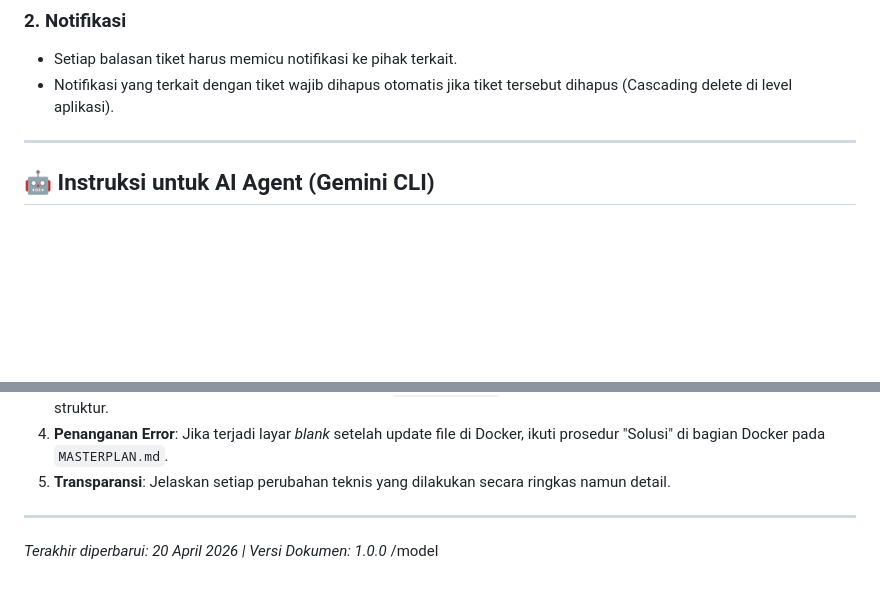
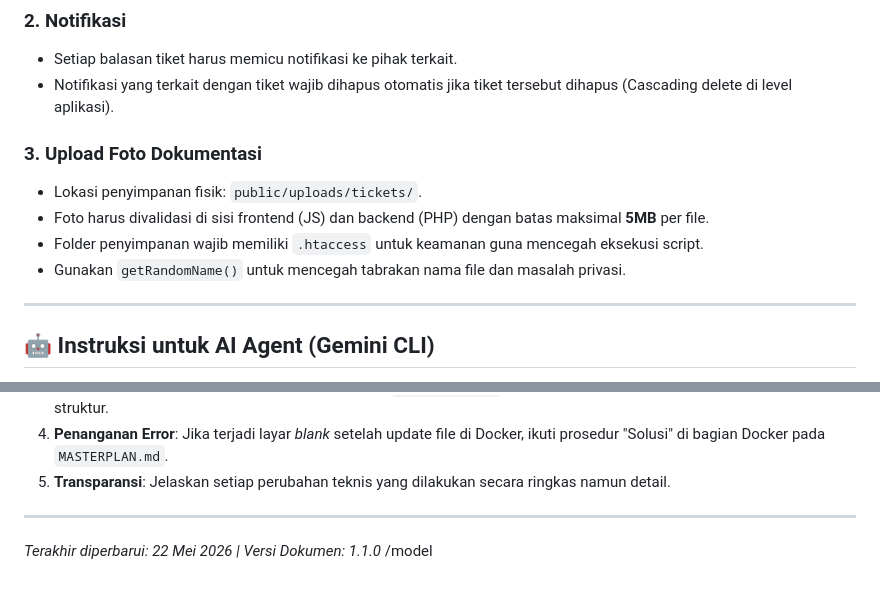
Before and after one commit to katondaru-dts/helpdesk-fix, a Markdown page: INSTRUKSI.md, 2 parts joined by grey strips. Rendered like a GitHub page; blank space fills up the shorter version.

```diff
--- a/INSTRUKSI.md
+++ b/INSTRUKSI.md
@@ -59,6 +59,12 @@ Karena masalah *bind mount caching* di Windows:
 - Setiap balasan tiket harus memicu notifikasi ke pihak terkait.
 - Notifikasi yang terkait dengan tiket wajib dihapus otomatis jika tiket tersebut dihapus (Cascading delete di level aplikasi).
 
+### 3. Upload Foto Dokumentasi
+- Lokasi penyimpanan fisik: `public/uploads/tickets/`.
+- Foto harus divalidasi di sisi frontend (JS) dan backend (PHP) dengan batas maksimal **5MB** per file.
+- Folder penyimpanan wajib memiliki `.htaccess` untuk keamanan guna mencegah eksekusi script.
+- Gunakan `getRandomName()` untuk mencegah tabrakan nama file dan masalah privasi.
+
 ---
 
 ## 🤖 Instruksi untuk AI Agent (Gemini CLI)
@@ -73,5 +79,5 @@ Jika Anda (AI Agent) bekerja pada proyek ini, ikuti aturan tambahan berikut:
 
 ---
 
-*Terakhir diperbarui: 20 April 2026 | Versi Dokumen: 1.0.0*
+*Terakhir diperbarui: 22 Mei 2026 | Versi Dokumen: 1.1.0*
 /model
```
Also changed, not shown: FEATURES.md (+6 -0 lines), MASTERPLAN.md (+6 -3 lines).
